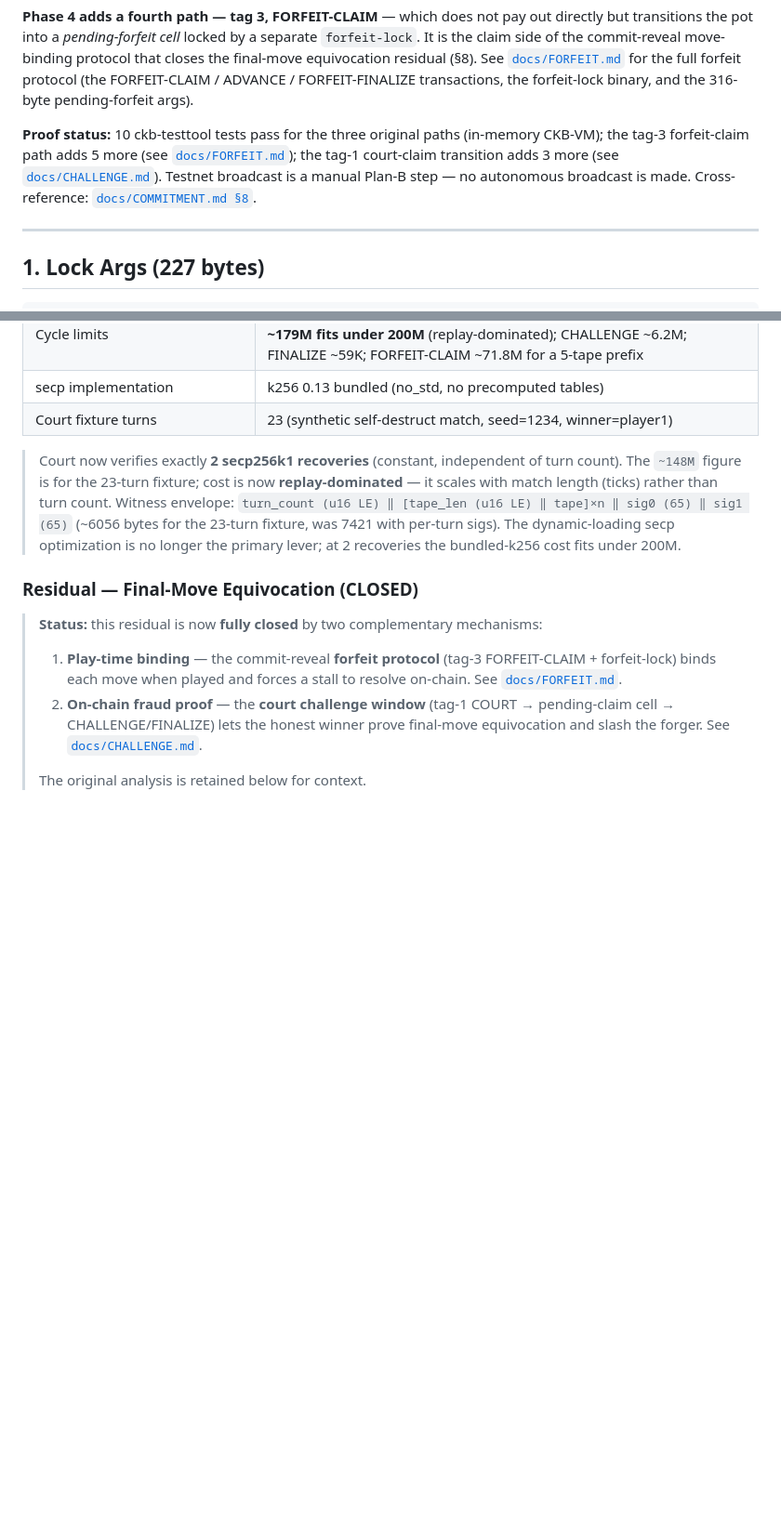
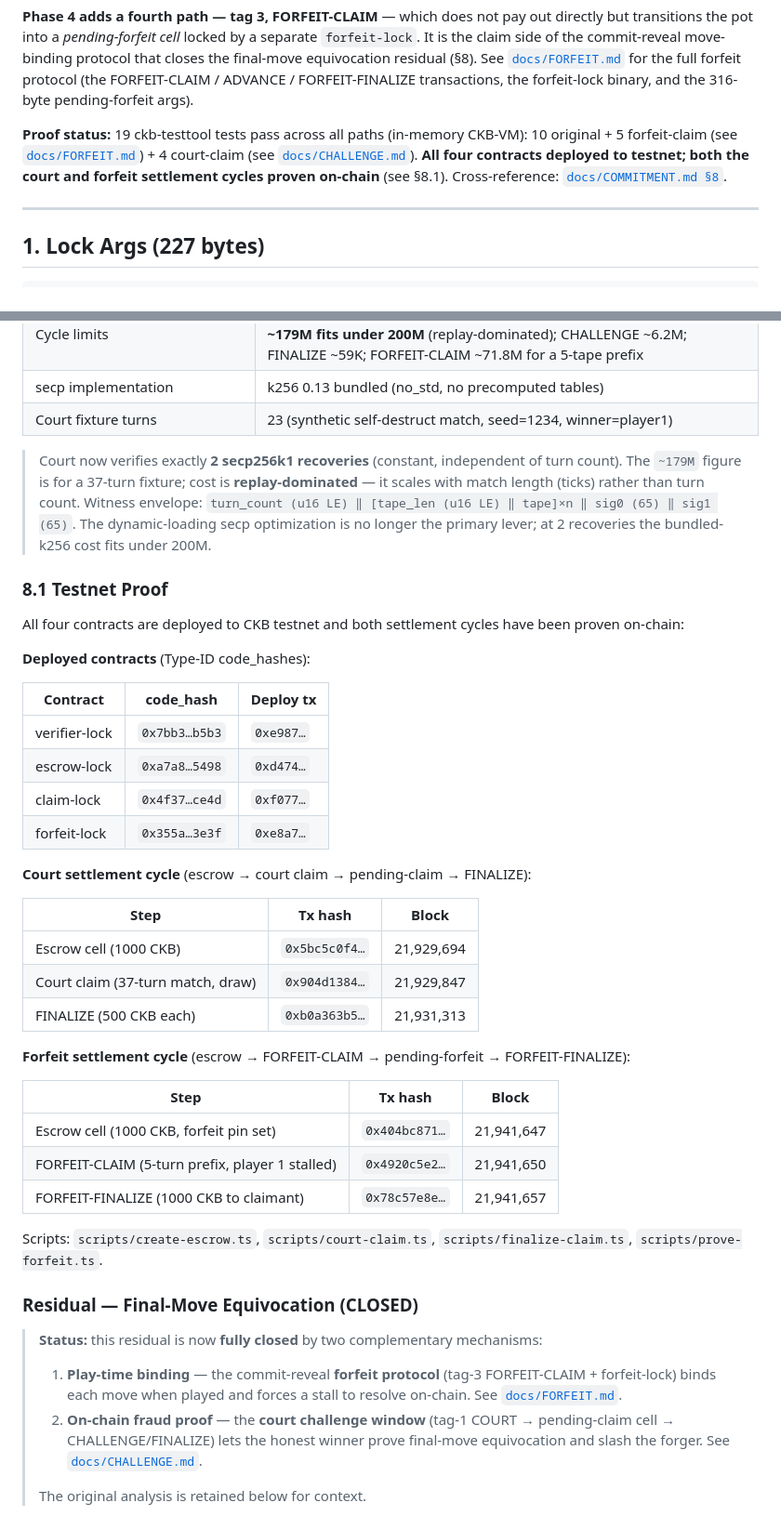
Before and after one commit to toastmanAu/crypto-blast, a Markdown page: docs/ESCROW.md, 2 parts joined by grey strips. Shown at 93% size. Drawn GitHub-style; blank space fills up the shorter version.

Commit message:
docs: ESCROW.md — testnet proof + deployment info
- Proof status: 19 ckb-testtool tests, all four contracts deployed
- §8.1: both settlement cycles proven on-chain (court + forfeit)
  with tx hashes, block numbers, and deployed code_hashes
- Scope: testnet deployment marked complete

```diff
--- a/docs/ESCROW.md
+++ b/docs/ESCROW.md
@@ -12,11 +12,11 @@ closes the final-move equivocation residual (§8). See
 ADVANCE / FORFEIT-FINALIZE transactions, the forfeit-lock binary, and the
 316-byte pending-forfeit args).
 
-**Proof status:** 10 ckb-testtool tests pass for the three original paths
-(in-memory CKB-VM); the tag-3 forfeit-claim path adds 5 more (see
-[`docs/FORFEIT.md`](FORFEIT.md)); the tag-1 court-claim transition adds 3 more
-(see [`docs/CHALLENGE.md`](CHALLENGE.md)). Testnet broadcast is a manual Plan-B
-step — no autonomous broadcast is made.
+**Proof status:** 19 ckb-testtool tests pass across all paths
+(in-memory CKB-VM): 10 original + 5 forfeit-claim (see
+[`docs/FORFEIT.md`](FORFEIT.md)) + 4 court-claim (see
+[`docs/CHALLENGE.md`](CHALLENGE.md)). **All four contracts deployed to testnet;
+both the court and forfeit settlement cycles proven on-chain** (see §8.1).
 Cross-reference: [`docs/COMMITMENT.md §8`](COMMITMENT.md#8-escrow-lock-phase-4a).
 
 ---
@@ -330,12 +330,44 @@ is wrong and the court/happy/refund paths will all reject valid spends.
 | Court fixture turns | 23 (synthetic self-destruct match, seed=1234, winner=player1) |
 
 > Court now verifies exactly **2 secp256k1 recoveries** (constant, independent of
-> turn count). The `~148M` figure is for the 23-turn fixture; cost is now
+> turn count). The `~179M` figure is for a 37-turn fixture; cost is
 > **replay-dominated** — it scales with match length (ticks) rather than turn
 > count. Witness envelope: `turn_count (u16 LE) ‖ [tape_len (u16 LE) ‖ tape]×n
-> ‖ sig0 (65) ‖ sig1 (65)` (~6056 bytes for the 23-turn fixture, was 7421 with
-> per-turn sigs). The dynamic-loading secp optimization is no longer the primary
-> lever; at 2 recoveries the bundled-k256 cost fits under 200M.
+> ‖ sig0 (65) ‖ sig1 (65)`. The dynamic-loading secp optimization is no longer
+> the primary lever; at 2 recoveries the bundled-k256 cost fits under 200M.
+
+### 8.1 Testnet Proof
+
+All four contracts are deployed to CKB testnet and both settlement cycles have
+been proven on-chain:
+
+**Deployed contracts** (Type-ID code_hashes):
+
+| Contract | code_hash | Deploy tx |
+|----------|-----------|-----------|
+| verifier-lock | `0x7bb3…b5b3` | `0xe987…` |
+| escrow-lock | `0xa7a8…5498` | `0xd474…` |
+| claim-lock | `0x4f37…ce4d` | `0xf077…` |
+| forfeit-lock | `0x355a…3e3f` | `0xe8a7…` |
+
+**Court settlement cycle** (escrow → court claim → pending-claim → FINALIZE):
+
+| Step | Tx hash | Block |
+|------|---------|-------|
+| Escrow cell (1000 CKB) | `0x5bc5c0f4…` | 21,929,694 |
+| Court claim (37-turn match, draw) | `0x904d1384…` | 21,929,847 |
+| FINALIZE (500 CKB each) | `0xb0a363b5…` | 21,931,313 |
+
+**Forfeit settlement cycle** (escrow → FORFEIT-CLAIM → pending-forfeit → FORFEIT-FINALIZE):
+
+| Step | Tx hash | Block |
+|------|---------|-------|
+| Escrow cell (1000 CKB, forfeit pin set) | `0x404bc871…` | 21,941,647 |
+| FORFEIT-CLAIM (5-turn prefix, player 1 stalled) | `0x4920c5e2…` | 21,941,650 |
+| FORFEIT-FINALIZE (1000 CKB to claimant) | `0x78c57e8e…` | 21,941,657 |
+
+Scripts: `scripts/create-escrow.ts`, `scripts/court-claim.ts`,
+`scripts/finalize-claim.ts`, `scripts/prove-forfeit.ts`.
 
 ### Residual — Final-Move Equivocation (CLOSED)
 
```
Also changed, not shown: other parts of docs/ESCROW.md (+1 -1 lines).
